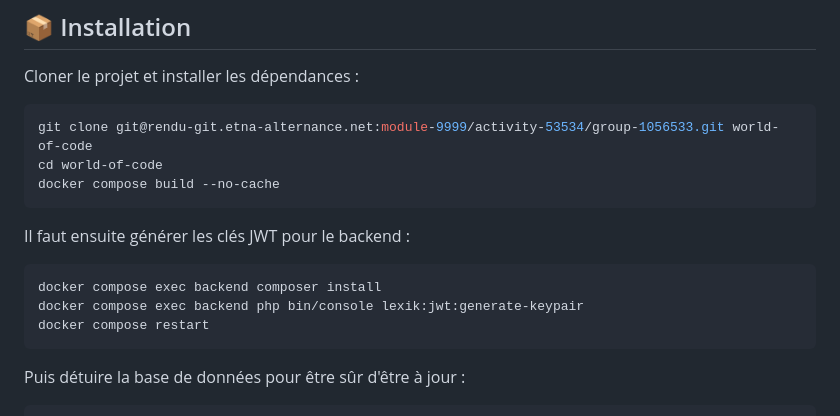
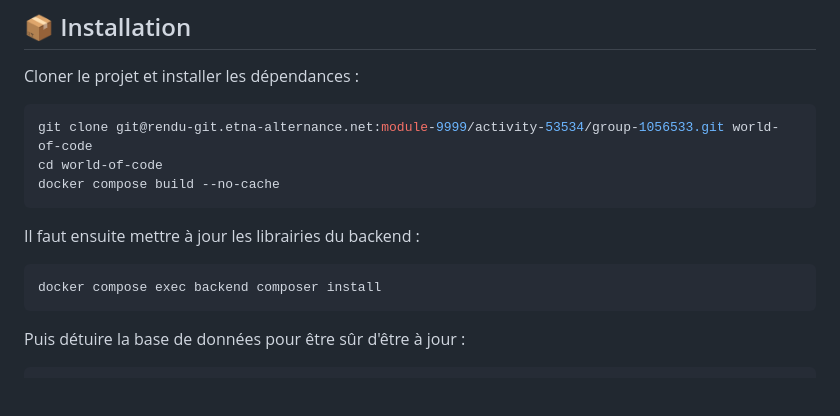
Before and after one commit to Vincgllmt/WorldOfCode, a Markdown page: README.md, the part around the change. Rendered like a GitHub page; blank space fills up the shorter version.

Commit message:
Edit: Modification readme pour l'installation du projet.

````diff
--- a/README.md
+++ b/README.md
@@ -49,12 +49,10 @@ cd world-of-code
 docker compose build --no-cache
 ```
 
-Il faut ensuite générer les clés JWT pour le backend :
+Il faut ensuite mettre à jour les librairies du backend :
 
 ```bash
 docker compose exec backend composer install
-docker compose exec backend php bin/console lexik:jwt:generate-keypair
-docker compose restart
 ```
 Puis détuire la base de données pour être sûr d'être à jour :
 
````
